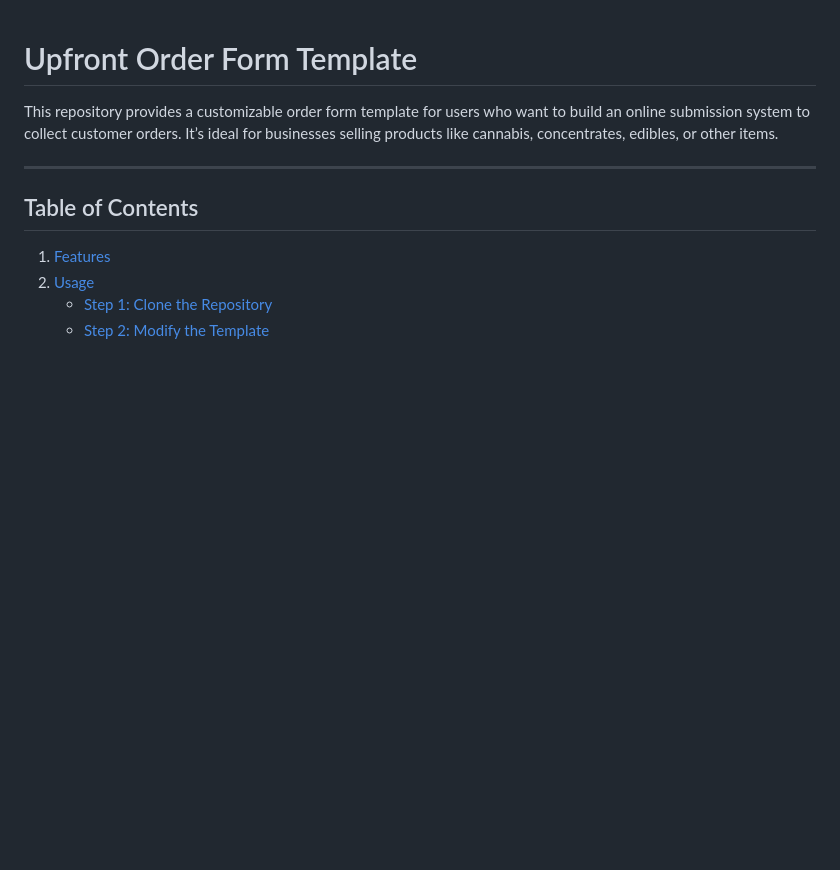
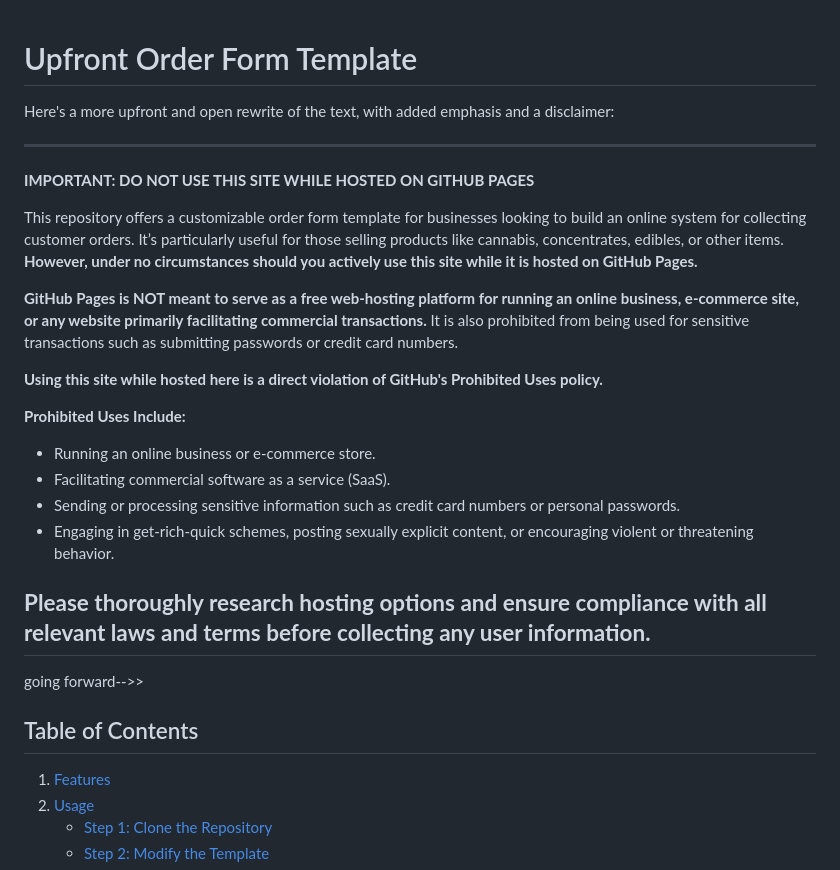
Before and after one commit to unaveragetech/P_imquire, a Markdown page: README.md, the part around the change. Drawn GitHub-style; blank space fills up the shorter version.

```diff
--- a/README.md
+++ b/README.md
@@ -1,8 +1,26 @@
 # Upfront Order Form Template
 
-This repository provides a customizable order form template for users who want to build an online submission system to collect customer orders. It’s ideal for businesses selling products like cannabis, concentrates, edibles, or other items.
+Here's a more upfront and open rewrite of the text, with added emphasis and a disclaimer:
 
 ---
+
+**IMPORTANT: DO NOT USE THIS SITE WHILE HOSTED ON GITHUB PAGES**
+
+This repository offers a customizable order form template for businesses looking to build an online system for collecting customer orders. It’s particularly useful for those selling products like cannabis, concentrates, edibles, or other items. **However, under no circumstances should you actively use this site while it is hosted on GitHub Pages.**
+
+**GitHub Pages is NOT meant to serve as a free web-hosting platform for running an online business, e-commerce site, or any website primarily facilitating commercial transactions.** It is also prohibited from being used for sensitive transactions such as submitting passwords or credit card numbers.
+
+**Using this site while hosted here is a direct violation of GitHub's Prohibited Uses policy.**
+
+**Prohibited Uses Include:**
+- Running an online business or e-commerce store.
+- Facilitating commercial software as a service (SaaS).
+- Sending or processing sensitive information such as credit card numbers or personal passwords.
+- Engaging in get-rich-quick schemes, posting sexually explicit content, or encouraging violent or threatening behavior.
+
+**Please thoroughly research hosting options and ensure compliance with all relevant laws and terms before collecting any user information.**
+---
+going forward-->>
 
 ## Table of Contents
 
```
